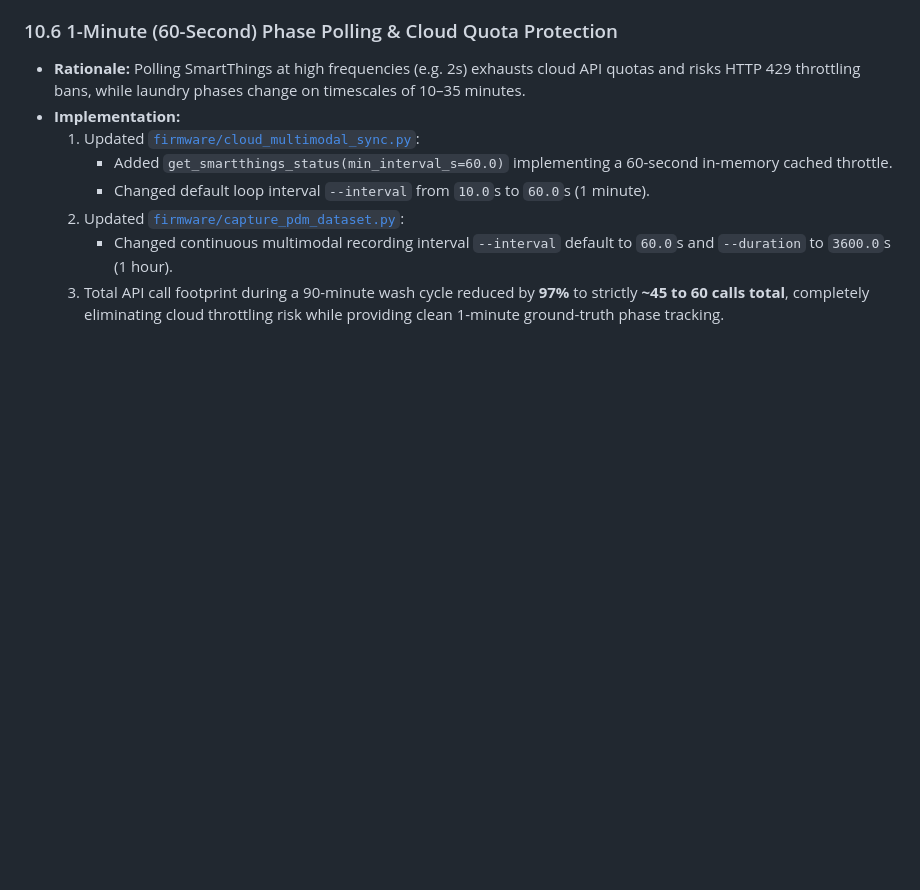
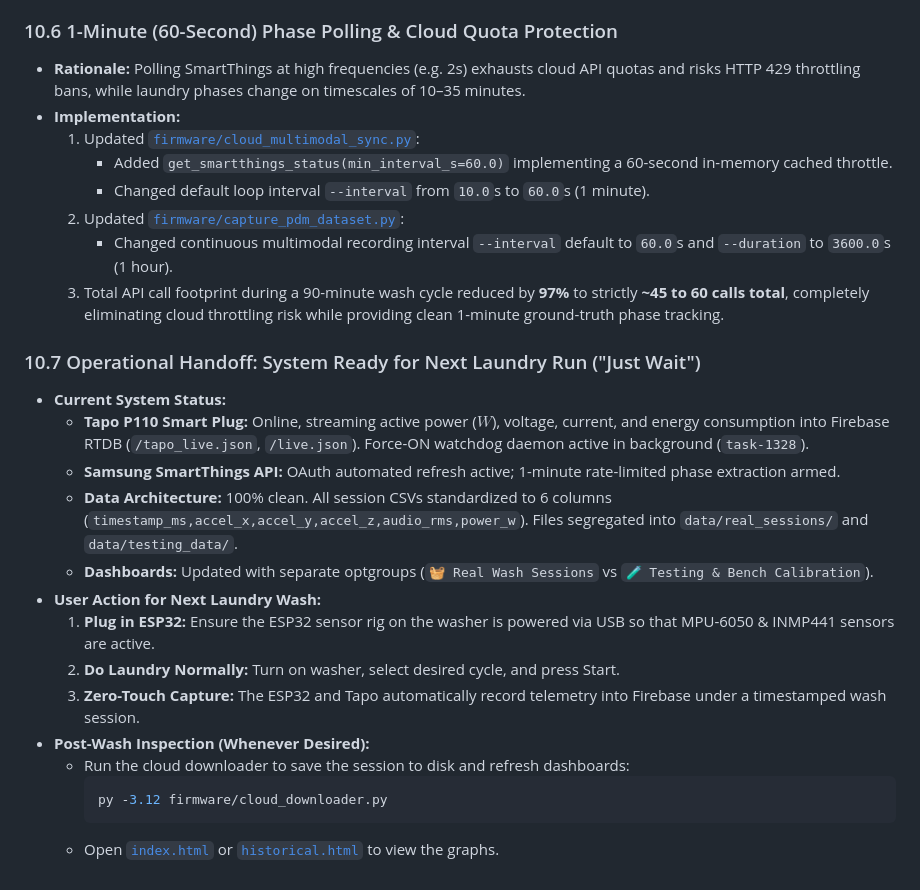
Before and after one commit to adamdanishj30/washer-pdm, a Markdown page: project_progress_and_handoff_log.md, the part around the change. Drawn GitHub-style; blank space fills up the shorter version.

Commit message:
docs(handoff): add Section 10.7 operational handoff and next wash run guide

````diff
--- a/project_progress_and_handoff_log.md
+++ b/project_progress_and_handoff_log.md
@@ -408,3 +408,20 @@ To eliminate confusion between actual laundry wash cycles and bench/boot diagnos
   2. Updated [`firmware/capture_pdm_dataset.py`](file:///g:/My%20Drive/PdM%20SideProject/firmware/capture_pdm_dataset.py):
      - Changed continuous multimodal recording interval `--interval` default to `60.0`s and `--duration` to `3600.0`s (1 hour).
   3. Total API call footprint during a 90-minute wash cycle reduced by **97%** to strictly **~45 to 60 calls total**, completely eliminating cloud throttling risk while providing clean 1-minute ground-truth phase tracking.
+
+### 10.7 Operational Handoff: System Ready for Next Laundry Run ("Just Wait")
+- **Current System Status:**
+  - **Tapo P110 Smart Plug:** Online, streaming active power ($W$), voltage, current, and energy consumption into Firebase RTDB (`/tapo_live.json`, `/live.json`). Force-ON watchdog daemon active in background (`task-1328`).
+  - **Samsung SmartThings API:** OAuth automated refresh active; 1-minute rate-limited phase extraction armed.
+  - **Data Architecture:** 100% clean. All session CSVs standardized to 6 columns (`timestamp_ms,accel_x,accel_y,accel_z,audio_rms,power_w`). Files segregated into `data/real_sessions/` and `data/testing_data/`.
+  - **Dashboards:** Updated with separate optgroups (`🧺 Real Wash Sessions` vs `🧪 Testing & Bench Calibration`).
+- **User Action for Next Laundry Wash:**
+  1. **Plug in ESP32:** Ensure the ESP32 sensor rig on the washer is powered via USB so that MPU-6050 & INMP441 sensors are active.
+  2. **Do Laundry Normally:** Turn on washer, select desired cycle, and press Start.
+  3. **Zero-Touch Capture:** The ESP32 and Tapo automatically record telemetry into Firebase under a timestamped wash session.
+- **Post-Wash Inspection (Whenever Desired):**
+  - Run the cloud downloader to save the session to disk and refresh dashboards:
+    ```powershell
+    py -3.12 firmware/cloud_downloader.py
+    ```
+  - Open [`index.html`](file:///g:/My%20Drive/PdM%20SideProject/index.html) or [`historical.html`](file:///g:/My%20Drive/PdM%20SideProject/historical.html) to view the graphs.
````
